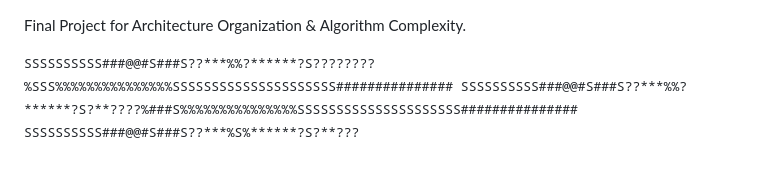
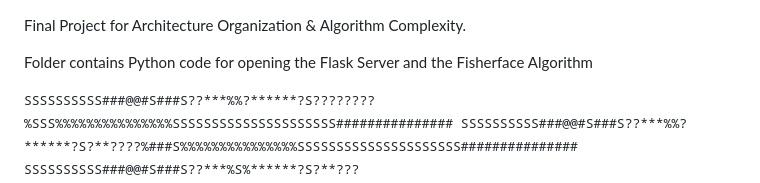
Before and after one commit to SnoreRax/Locker-Facial-Recognition, a Markdown page: Archi---Algo-Final-Product-main/README.md, the part around the change. Drawn GitHub-style; blank space fills up the shorter version.

```diff
--- a/Archi---Algo-Final-Product-main/README.md
+++ b/Archi---Algo-Final-Product-main/README.md
@@ -1,4 +1,6 @@
 Final Project for Architecture Organization & Algorithm Complexity.
+
+Folder contains Python code for opening the Flask Server and the Fisherface Algorithm
 
 <tt>
 SSSSSSSSSS###@@#S###S??***%%?******?S????????%SSS%%%%%%%%%%%%%%%SSSSSSSSSSSSSSSSSSSSS###############
```
